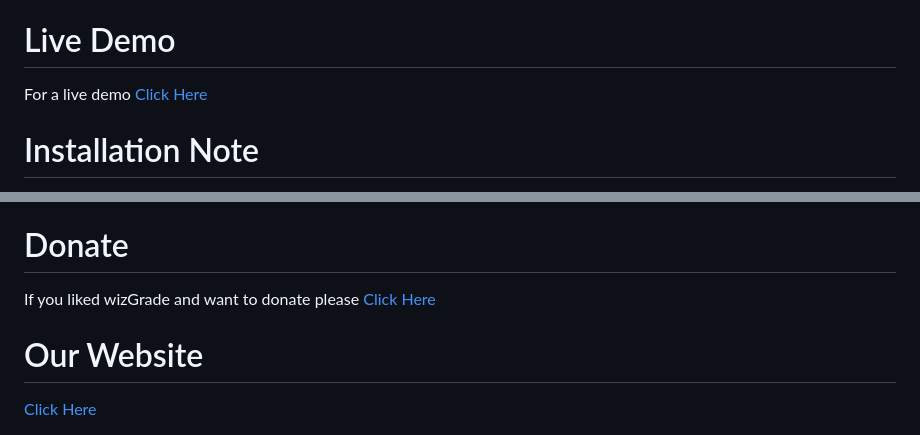
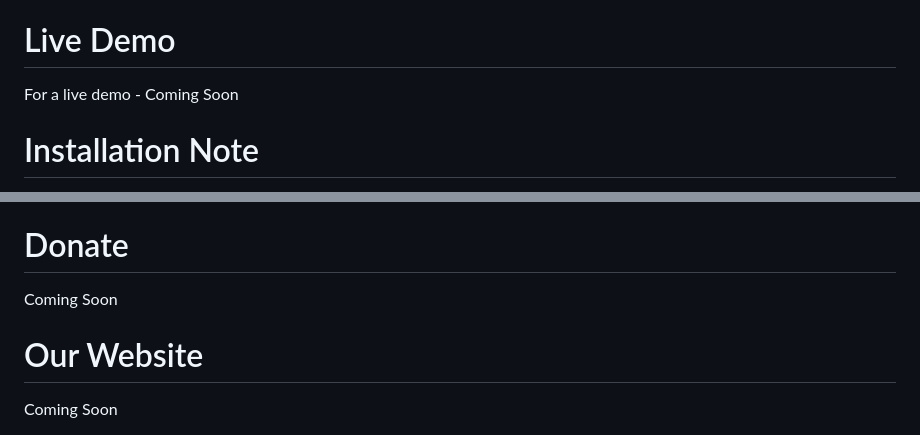
Before and after one commit to igweze/wizgrade, a Markdown page: README.md, 2 parts joined by grey strips. GitHub-like rendering.

```diff
--- a/README.md
+++ b/README.md
@@ -66,7 +66,7 @@ Our main aim is to help automate schools especially in Africa and the world at l
 </ol>
 
 <h1 style="color:#551A8B !important;">Live Demo</h1>
-For a live demo <a href="https://www.k12.wizgrade.com">Click Here</a>
+For a live demo - Coming Soon
 
 <h1 style="color:#551A8B !important;">Installation Note</h1>
 <ol>
@@ -80,7 +80,7 @@ For a live demo <a href="https://www.k12.wizgrade.com">Click Here</a>
 <p>NOTE : You require PHP Version greater than <b>5</b> or below <b>7.0.8</b> for this script to work good. However, we are upgrading latest PHP version soon !</p>
 
 <h1 style="color:#551A8B !important;">Donate</h1>
-If you liked wizGrade and want to donate please <a href="https://www.wizgrade.com/?q=i#donate">Click Here</a>
+Coming Soon
 
 <h1 style="color:#551A8B !important;">Our Website</h1>
-<a href="https://www.wizgrade.com">Click Here</a>
+Coming Soon
```
